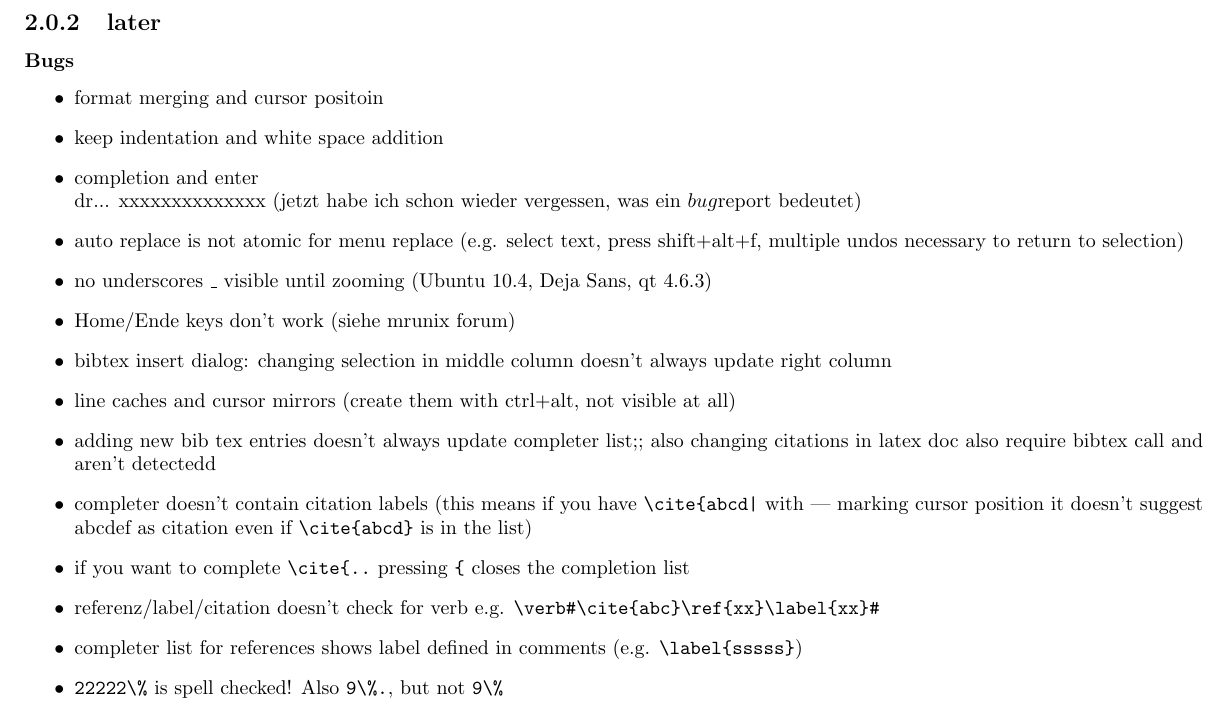
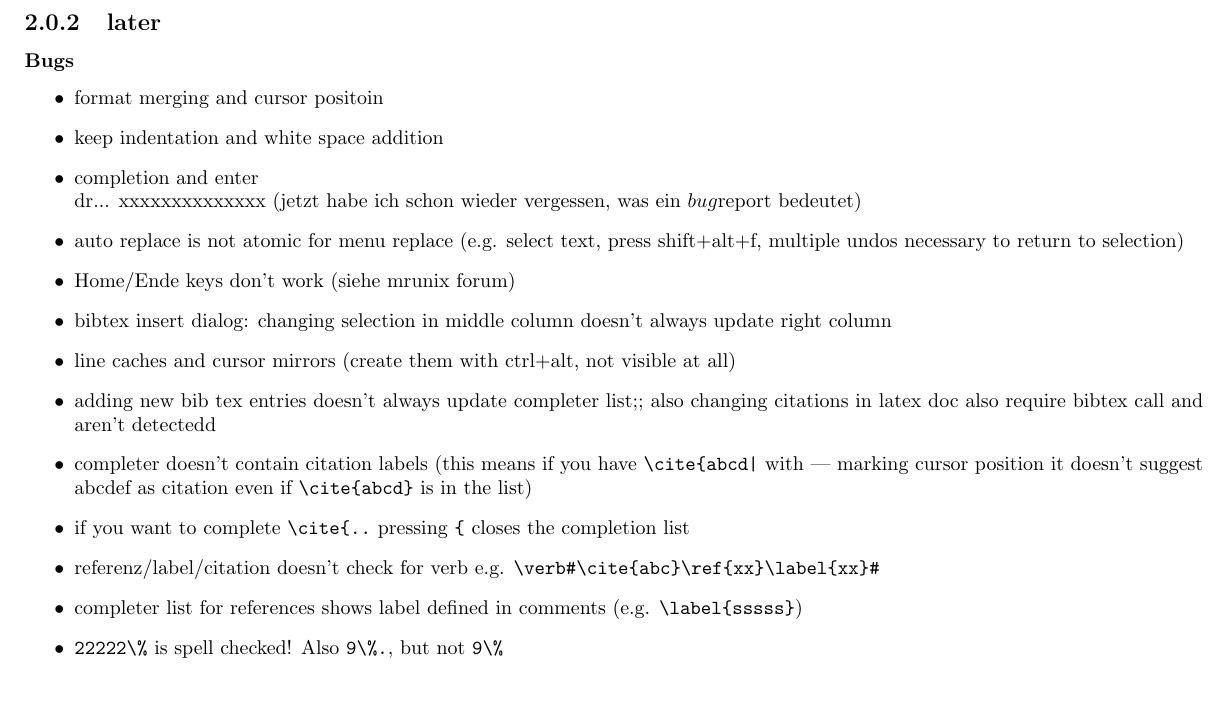
Before and after one commit to texstudio-org/texstudio-meta, a LaTeX thesis (development.tex): part of page 4 of 9, cut so that both start at the same text. Compiled offline with pdfLaTeX.

```diff
--- a/development.tex
+++ b/development.tex
@@ -91,7 +91,6 @@
 \item keep indentation and white space addition
 \item completion and enter \\dr... xxxxxxxxxxxxxx (jetzt habe ich schon wieder vergessen, was ein $bug$report bedeutet)
 \item auto replace is not atomic for menu replace (e.g. select text, press shift+alt+f, multiple undos necessary to return to selection)
-\item no underscores \_ visible until zooming (Ubuntu 10.4, Deja Sans, qt 4.6.3)
 \item Home/Ende keys don't work (siehe mrunix forum)
 \item bibtex insert dialog: changing selection in middle column doesn't always update right column
 \item line caches and cursor mirrors (create them with ctrl+alt, not visible at all)
```
